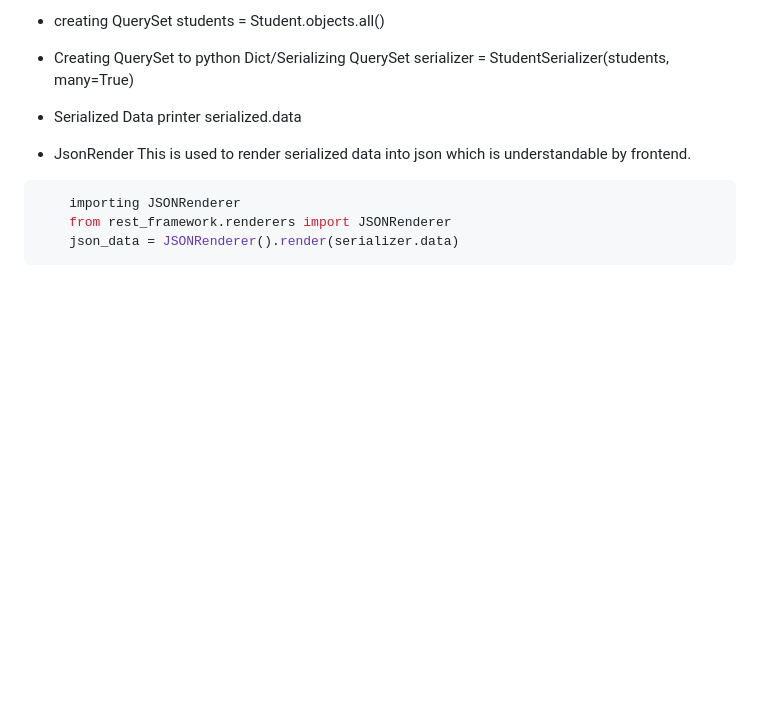
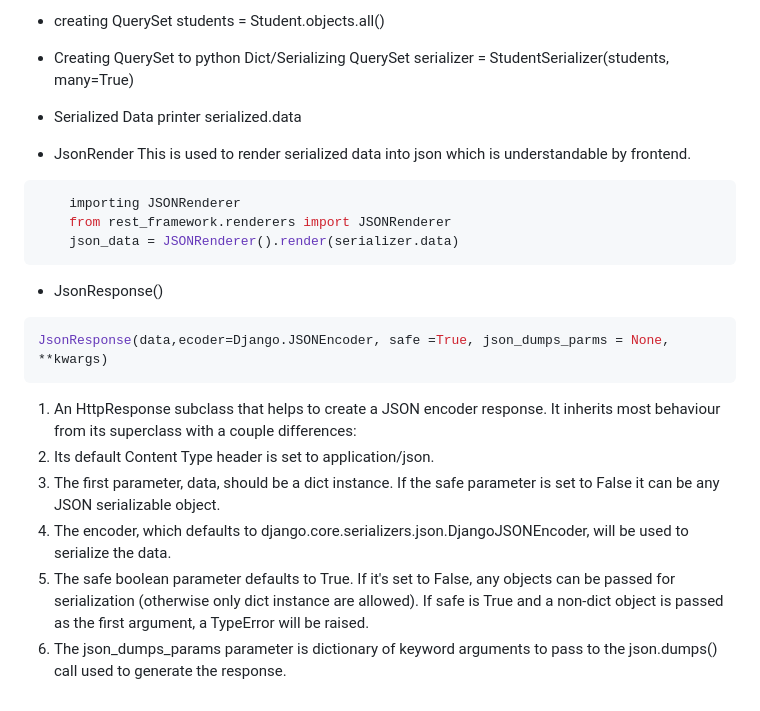
Before and after one commit to Abdullah-Niaz/Django-Rest-Framework, a Markdown page: README.md, the part around the change. GitHub-like rendering; blank space fills up the shorter version.

Commit message:
Serializer Methods

````diff
--- a/README.md
+++ b/README.md
@@ -147,3 +147,14 @@ The process of converting comples data such as querysets and model instances to
     from rest_framework.renderers import JSONRenderer
     json_data = JSONRenderer().render(serializer.data)
 ```
+
+- JsonResponse()
+``` Python
+JsonResponse(data,ecoder=Django.JSONEncoder, safe =True, json_dumps_parms = None, **kwargs)
+```
+1. An HttpResponse subclass that helps to create a JSON encoder response. It inherits most behaviour from its superclass with a couple differences:
+2. Its default Content Type header is set to application/json.
+3. The first parameter, data, should be a dict instance. If the safe parameter is set to False it can be any JSON serializable object.
+4. The encoder, which defaults to django.core.serializers.json.DjangoJSONEncoder, will be used to serialize the data.
+5. The safe boolean parameter defaults to True. If it's set to False, any objects can be passed for serialization (otherwise only dict instance are allowed). If safe is True and a non-dict object is passed as the first argument, a TypeError will be raised.
+6. The json_dumps_params parameter is dictionary of keyword arguments to pass to the json.dumps() call used to generate the response.
````
